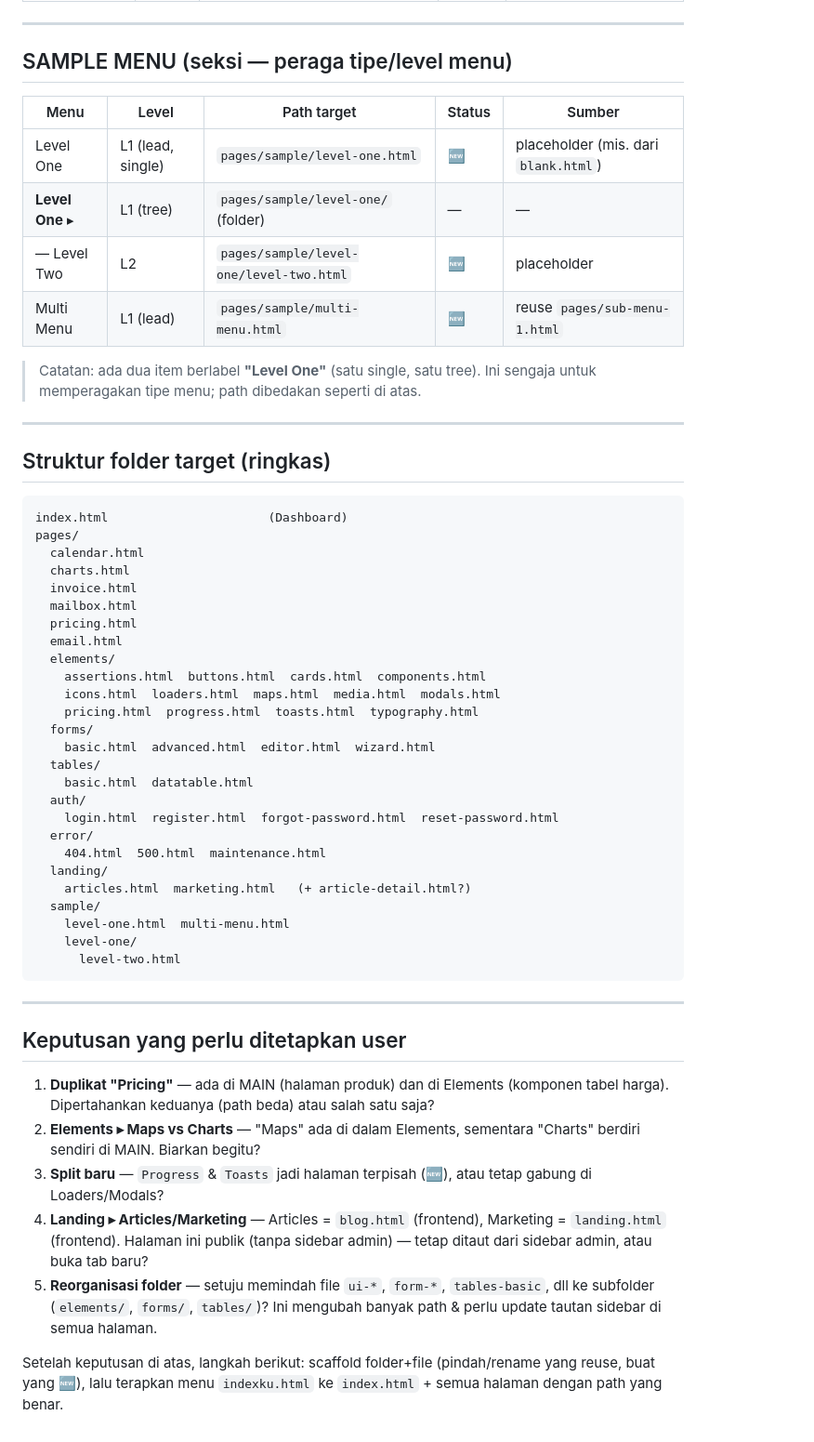
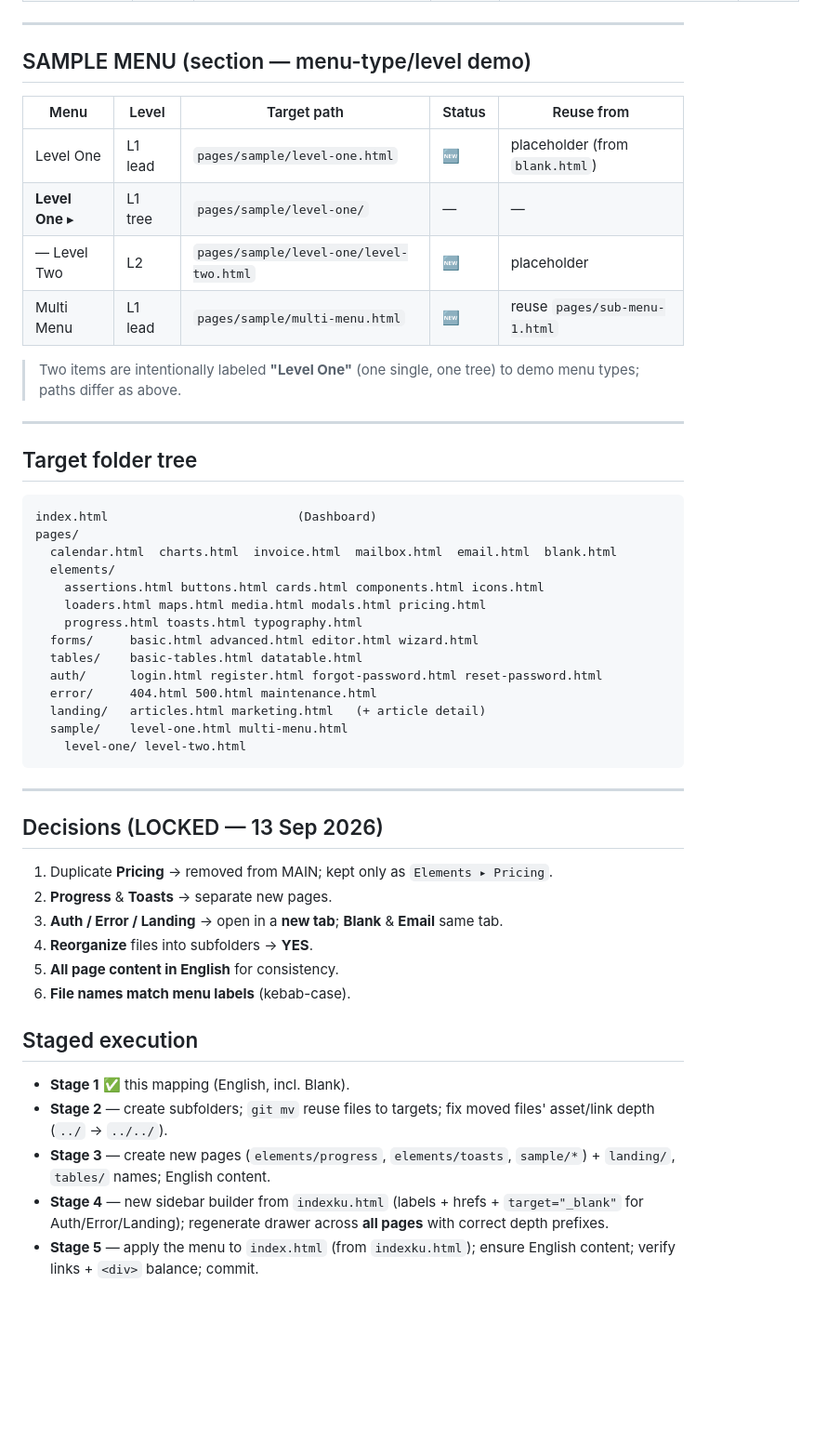
Before and after one commit to bprbangunarta/admin-templte, a Markdown page: docs/menu-mapping.md, the part around one of its changes. Shown at 93% size. GitHub-like rendering; blank space fills up the shorter version.

````diff
--- a/docs/menu-mapping.md
+++ b/docs/menu-mapping.md
@@ -68,59 +68,51 @@ Kedalaman path menentukan prefix aset: depth-1 `../`, depth-2 `../../`, depth-3
 
 ---
 
-## SAMPLE MENU (seksi — peraga tipe/level menu)
+## SAMPLE MENU (section — menu-type/level demo)
 
-| Menu | Level | Path target | Status | Sumber |
+| Menu | Level | Target path | Status | Reuse from |
 |---|---|---|---|---|
-| Level One | L1 (lead, single) | `pages/sample/level-one.html` | 🆕 | placeholder (mis. dari `blank.html`) |
-| **Level One** ▸ | L1 (tree) | `pages/sample/level-one/` (folder) | — | — |
+| Level One | L1 lead | `pages/sample/level-one.html` | 🆕 | placeholder (from `blank.html`) |
+| **Level One** ▸ | L1 tree | `pages/sample/level-one/` | — | — |
 | — Level Two | L2 | `pages/sample/level-one/level-two.html` | 🆕 | placeholder |
-| Multi Menu | L1 (lead) | `pages/sample/multi-menu.html` | 🆕 | reuse `pages/sub-menu-1.html` |
+| Multi Menu | L1 lead | `pages/sample/multi-menu.html` | 🆕 | reuse `pages/sub-menu-1.html` |
 
-> Catatan: ada dua item berlabel **"Level One"** (satu single, satu tree). Ini sengaja untuk memperagakan tipe menu; path dibedakan seperti di atas.
+> Two items are intentionally labeled **"Level One"** (one single, one tree) to demo menu types; paths differ as above.
 
 ---
 
-## Struktur folder target (ringkas)
+## Target folder tree
 
 ```
-index.html                      (Dashboard)
+index.html                          (Dashboard)
 pages/
-  calendar.html
-  charts.html
-  invoice.html
-  mailbox.html
-  pricing.html
-  email.html
+  calendar.html  charts.html  invoice.html  mailbox.html  email.html  blank.html
   elements/
-    assertions.html  buttons.html  cards.html  components.html
-    icons.html  loaders.html  maps.html  media.html  modals.html
-    pricing.html  progress.html  toasts.html  typography.html
-  forms/
-    basic.html  advanced.html  editor.html  wizard.html
-  tables/
-    basic.html  datatable.html
-  auth/
-    login.html  register.html  forgot-password.html  reset-password.html
-  error/
-    404.html  500.html  maintenance.html
-  landing/
-    articles.html  marketing.html   (+ article-detail.html?)
-  sample/
-    level-one.html  multi-menu.html
-    level-one/
-      level-two.html
+    assertions.html buttons.html cards.html components.html icons.html
+    loaders.html maps.html media.html modals.html pricing.html
+    progress.html toasts.html typography.html
+  forms/     basic.html advanced.html editor.html wizard.html
+  tables/    basic-tables.html datatable.html
+  auth/      login.html register.html forgot-password.html reset-password.html
+  error/     404.html 500.html maintenance.html
+  landing/   articles.html marketing.html   (+ article detail)
+  sample/    level-one.html multi-menu.html
+    level-one/ level-two.html
 ```
 
 ---
 
-## Keputusan yang perlu ditetapkan user
+## Decisions (LOCKED — 13 Sep 2026)
+1. Duplicate **Pricing** → removed from MAIN; kept only as `Elements ▸ Pricing`.
+2. **Progress** & **Toasts** → separate new pages.
+3. **Auth / Error / Landing** → open in a **new tab**; **Blank** & **Email** same tab.
+4. **Reorganize** files into subfolders → **YES**.
+5. **All page content in English** for consistency.
+6. **File names match menu labels** (kebab-case).
 
-1. **Duplikat "Pricing"** — ada di MAIN (halaman produk) dan di Elements (komponen tabel harga).
-   Dipertahankan keduanya (path beda) atau salah satu saja?
-2. **Elements ▸ Maps vs Charts** — "Maps" ada di dalam Elements, sementara "Charts" berdiri sendiri di MAIN. Biarkan begitu?
-3. **Split baru** — `Progress` & `Toasts` jadi halaman terpisah (🆕), atau tetap gabung di Loaders/Modals?
-4. **Landing ▸ Articles/Marketing** — Articles = `blog.html` (frontend), Marketing = `landing.html` (frontend). Halaman ini publik (tanpa sidebar admin) — tetap ditaut dari sidebar admin, atau buka tab baru?
-5. **Reorganisasi folder** — setuju memindah file `ui-*`, `form-*`, `tables-basic`, dll ke subfolder (`elements/`, `forms/`, `tables/`)? Ini mengubah banyak path & perlu update tautan sidebar di semua halaman.
-
-Setelah keputusan di atas, langkah berikut: scaffold folder+file (pindah/rename yang reuse, buat yang 🆕), lalu terapkan menu `indexku.html` ke `index.html` + semua halaman dengan path yang benar.
+## Staged execution
+- **Stage 1** ✅ this mapping (English, incl. Blank).
+- **Stage 2** — create subfolders; `git mv` reuse files to targets; fix moved files' asset/link depth (`../` → `../../`).
+- **Stage 3** — create new pages (`elements/progress`, `elements/toasts`, `sample/*`) + `landing/`, `tables/` names; English content.
+- **Stage 4** — new sidebar builder from `indexku.html` (labels + hrefs + `target="_blank"` for Auth/Error/Landing); regenerate drawer across **all pages** with correct depth prefixes.
+- **Stage 5** — apply the menu to `index.html` (from `indexku.html`); ensure English content; verify links + `<div>` balance; commit.
````
Also changed, not shown: other parts of docs/menu-mapping.md (+37 -37 lines).
